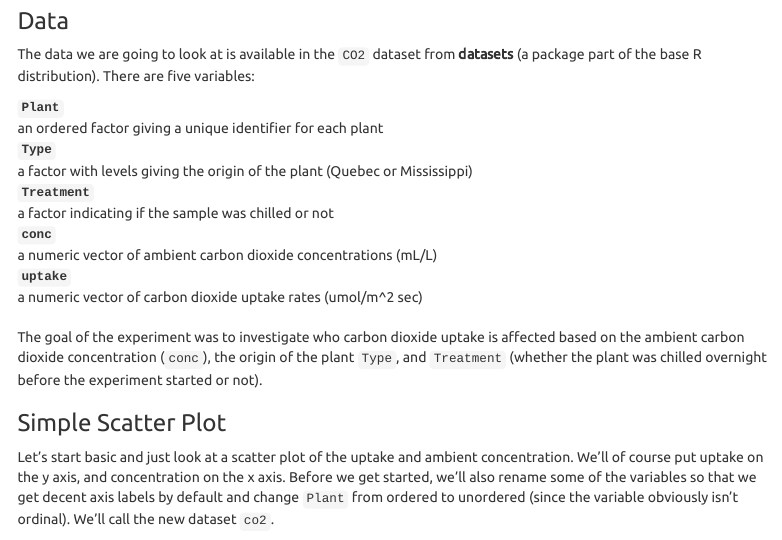
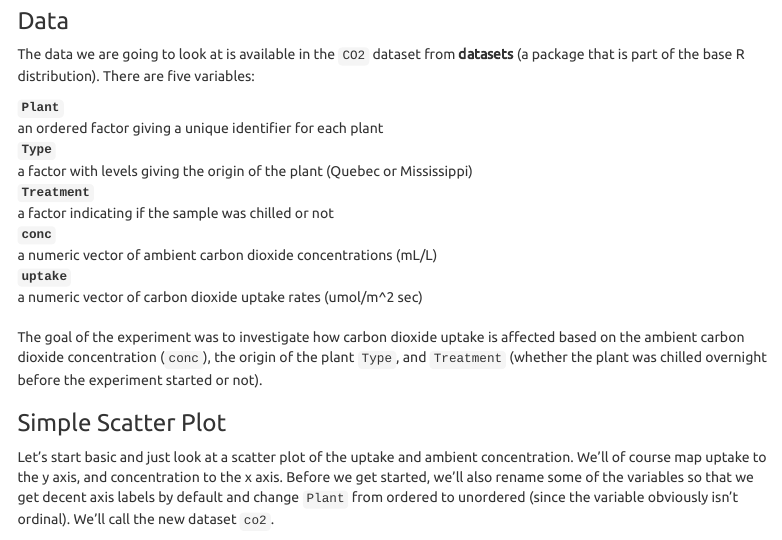
Before and after one commit to stat-lu/STAE04, an R Markdown document (worked-example-plants.Rmd): the page in a window 1100 px wide, from 240 px down. Rendered offline with R 4.5, knitr and Pandoc, with nearby package versions; menus at the side of the page are left out.

Commit message:
Fix typo

```diff
--- a/worked-example-plants.Rmd
+++ b/worked-example-plants.Rmd
@@ -37,7 +38,7 @@ knitr::include_graphics("https://upload.wikimedia.org/wikipedia/commons/thumb/1/
 ### Data
 
 The data we are going to look at is available in the `CO2` dataset from
-**datasets** (a package part of the base R distribution). There are five
+**datasets** (a package that is part of the base R distribution). There are five
 variables:
 
 `Plant`
@@ -55,7 +56,7 @@ variables:
 `uptake`
 : a numeric vector of carbon dioxide uptake rates (umol/m^2 sec)
 
-The goal of the experiment was to investigate who carbon dioxide uptake
+The goal of the experiment was to investigate how carbon dioxide uptake
 is affected based on the ambient carbon dioxide concentration (`conc`), the
 origin of the plant `Type`, and `Treatment` (whether the plant was chilled
 overnight before the experiment started or not).
@@ -63,8 +64,8 @@ overnight before the experiment started or not).
 ### Simple Scatter Plot
 
 Let's start basic and just look at a scatter plot of the uptake and ambient
-concentration. We'll of course put uptake on the y axis, and concentration
-on the x axis. Before we get started, we'll also rename some of the
+concentration. We'll of course map uptake to the y axis, and concentration
+to the x axis. Before we get started, we'll also rename some of the
 variables so that we get decent axis labels by default and change
 `Plant` from ordered to unordered (since the variable obviously isn't
 ordinal). We'll call the new dataset `co2`.
```
Also changed, not shown: worked-example-plants.html, worked-example-plants.Rmd (3 more changed lines).
